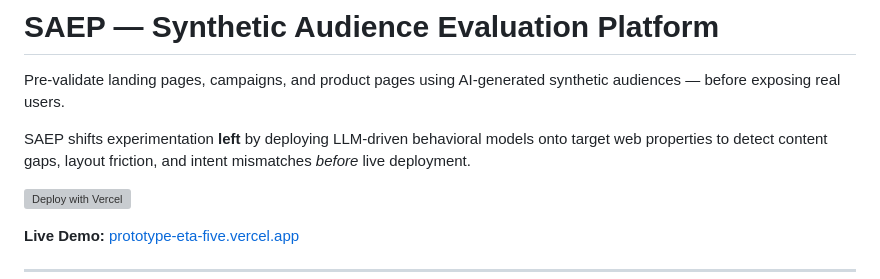
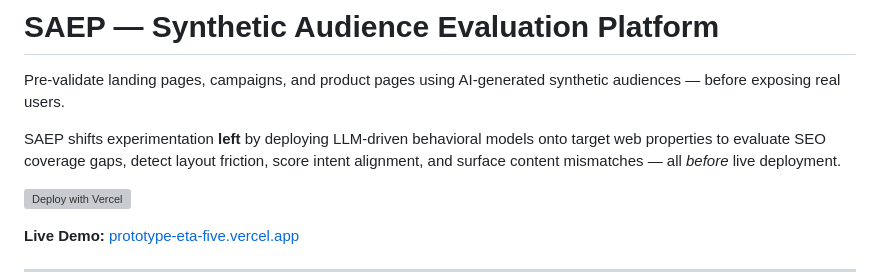
Before and after one commit to KrishnaKumarTiwari/synthetic-audience-eval, a Markdown page: README.md, the part around the change. GitHub-like rendering; grey boxes are pictures that could not be loaded.

Commit message:
Add SEO coverage to README intro

```diff
--- a/README.md
+++ b/README.md
@@ -2,7 +2,7 @@
 
 Pre-validate landing pages, campaigns, and product pages using AI-generated synthetic audiences — before exposing real users.
 
-SAEP shifts experimentation **left** by deploying LLM-driven behavioral models onto target web properties to detect content gaps, layout friction, and intent mismatches *before* live deployment.
+SAEP shifts experimentation **left** by deploying LLM-driven behavioral models onto target web properties to evaluate SEO coverage gaps, detect layout friction, score intent alignment, and surface content mismatches — all *before* live deployment.
 
 [![Deploy with Vercel](https://vercel.com/button)](https://vercel.com/import/project?template=https://github.com/KrishnaKumarTiwari/synthetic-audience-eval)
 
```
